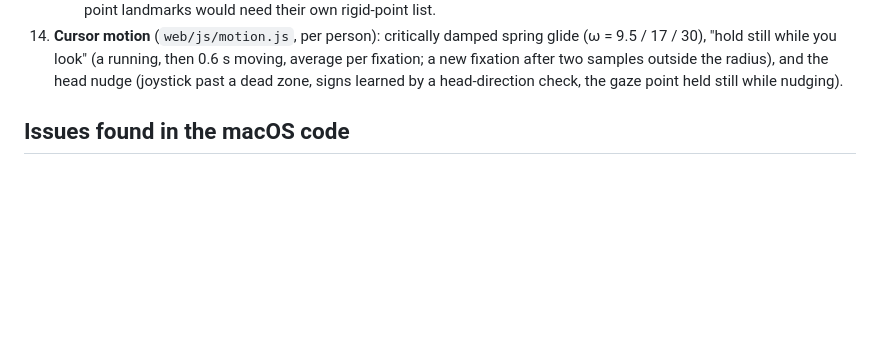
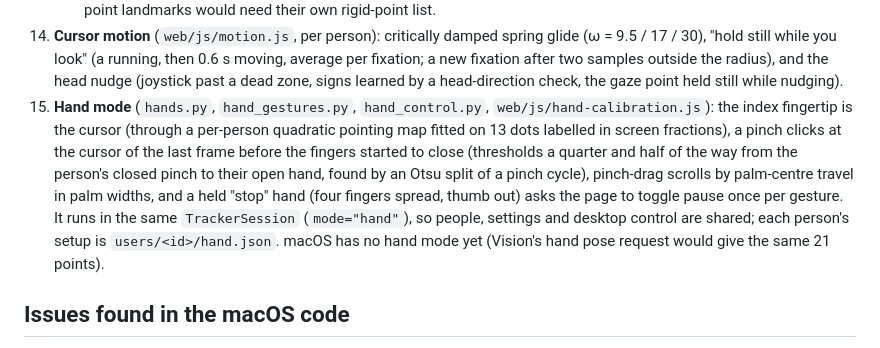
Before and after one commit to smoke-wolf/Paralic, a Markdown page: docs/parity.md, the part around the change. Drawn GitHub-style; blank space fills up the shorter version.

Commit message:
Parity notes: hand mode
Co-Authored-By: Claude Opus 5.5 <noreply@anthropic.com>
Claude-Session: https://claude.ai/code/session_01RP3PF5x2rkVVTVZ4e9gMAm

```diff
--- a/docs/parity.md
+++ b/docs/parity.md
@@ -79,6 +79,15 @@ web's). Each person's network is trained on its own platform's features, so this
     "hold still while you look" (a running, then 0.6 s moving, average per fixation; a new fixation after
     two samples outside the radius), and the head nudge (joystick past a dead zone, signs learned by a
     head-direction check, the gaze point held still while nudging).
+15. **Hand mode** (`hands.py`, `hand_gestures.py`, `hand_control.py`, `web/js/hand-calibration.js`): the
+    index fingertip is the cursor (through a per-person quadratic pointing map fitted on 13 dots labelled in
+    screen fractions), a pinch clicks at the cursor of the last frame before the fingers started to close
+    (thresholds a quarter and half of the way from the person's closed pinch to their open hand, found by
+    an Otsu split of a pinch cycle), pinch-drag scrolls by palm-centre travel in palm widths, and a held
+    "stop" hand (four fingers spread, thumb out) asks the page to toggle pause once per gesture. It runs in
+    the same `TrackerSession` (`mode="hand"`), so people, settings and desktop control are shared; each
+    person's setup is `users/<id>/hand.json`. macOS has no hand mode yet (Vision's hand pose request would
+    give the same 21 points).
 
 ## Issues found in the macOS code
 
```
